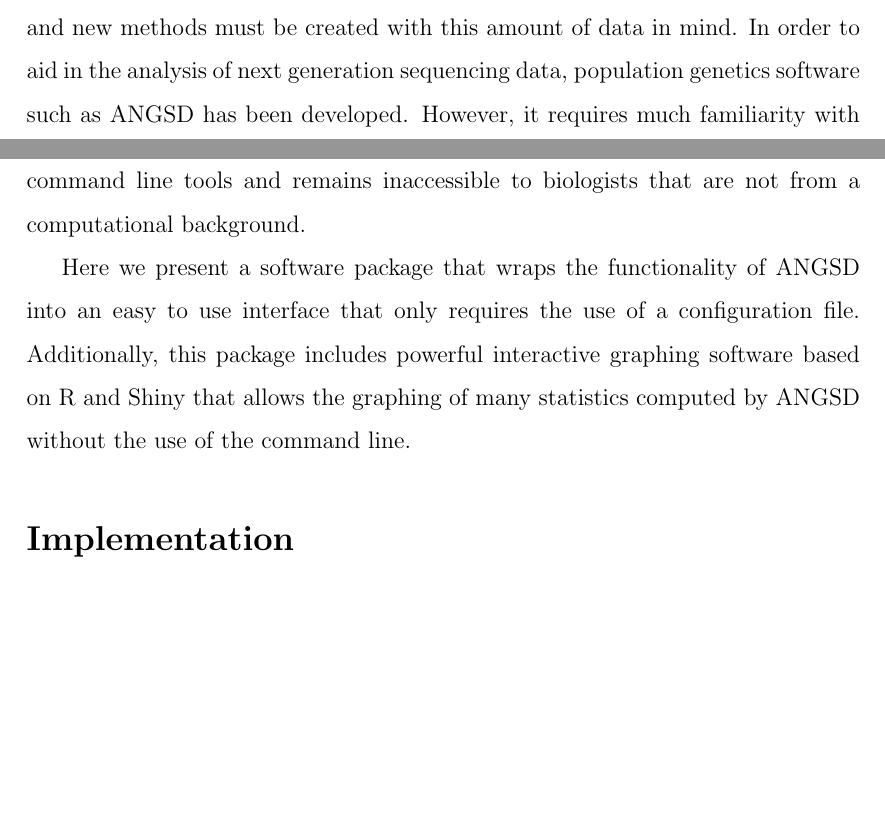
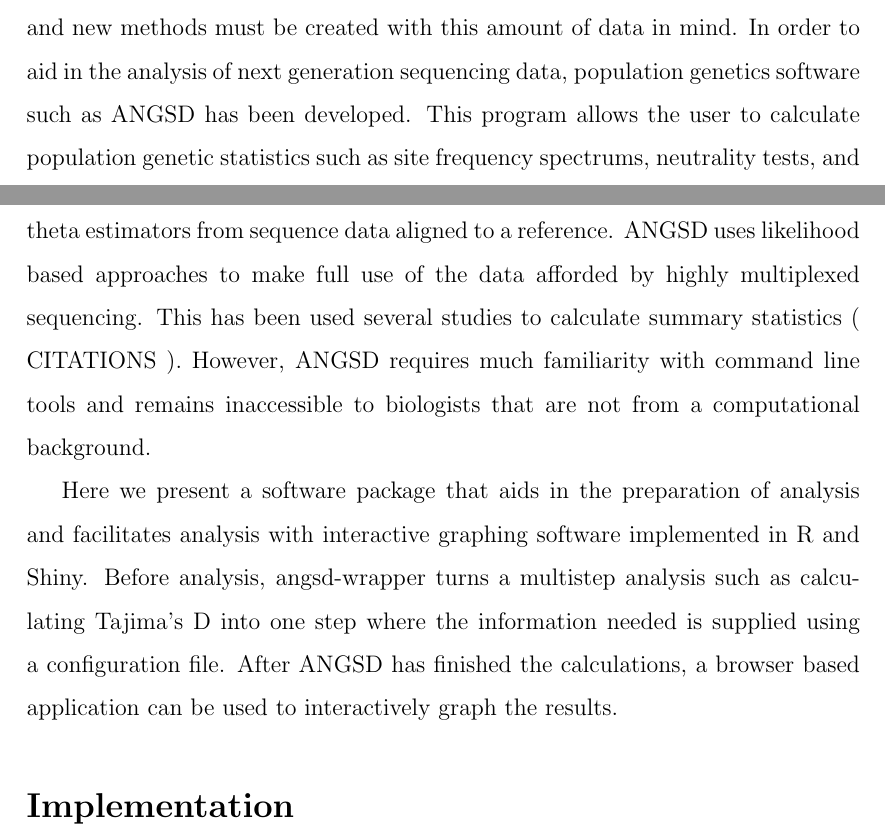
Before and after one commit to arundurvasula/angsd-wrapper-paper, a LaTeX paper (angsd-wrapper-paper.tex): two parts of pages 1 and 2 of 3, joined at a grey line, cut so that both start at the same text, the shorter picture padded with empty space. Compiled offline with pdfLaTeX.

Commit message:
adddressed some issues

```diff
--- a/angsd-wrapper-paper.tex
+++ b/angsd-wrapper-paper.tex
@@ -43,13 +43,9 @@
 The advent of highly multiplexed sequencing has brought about a large amount of new data more quickly than has been anticipated.
 This change allows biologists to use many more samples and brings with it the power to make more confident and better statistical inferences.  %need to cite some examples of papers doing this. with lots of samples to low N. can cite miaze hapmap (4x) and rice HUang 2013 (2x) and probably a lot of other papers where they do large n and small depth. should cite some from both plants and animals.
 However this also presents statistical challenges and new methods must be created with this amount of data in mind.
-In order to aid in the analysis of next generation sequencing data, population genetics software such as ANGSD has been developed.
-% need to explain what ANGSD does and cite the several ANGSD papers
-However, it requires much familiarity with command line tools and remains inaccessible to biologists that are not from a computational background.
+In order to aid in the analysis of next generation sequencing data, population genetics software such as ANGSD has been developed. This program allows the user to calculate population genetic statistics such as site frequency spectrums, neutrality tests, and theta estimators from sequence data aligned to a reference. ANGSD uses likelihood based approaches to make full use of the data afforded by highly multiplexed sequencing. This has been used several studies to calculate summary statistics ( CITATIONS ). However, ANGSD requires much familiarity with command line tools and remains inaccessible to biologists that are not from a computational background.
 
-Here we present a software package that wraps the functionality of ANGSD into an easy to use interface that only requires the use of a configuration file.
-Additionally, this package includes powerful interactive graphing software based on R and Shiny that allows the graphing of many statistics computed by ANGSD without the use of the command line.
-% we may need versions of angsd-wrapper that run on other clusters (sge?) or on a non-cluster system. how bad would those be to write?
+Here we present a software package that aids in the preparation of analysis and facilitates analysis with interactive graphing software implemented in R and Shiny. Before analysis, angsd-wrapper turns a multistep analysis such as calculating Tajima's D into one step where the information needed is supplied using a configuration file. After ANGSD has finished the calculations, a browser based application can be used to interactively graph the results.
 
 \section*{Implementation}
 
```
Also changed, not shown: angsd-wrapper-paper.tex (1 more changed lines).
